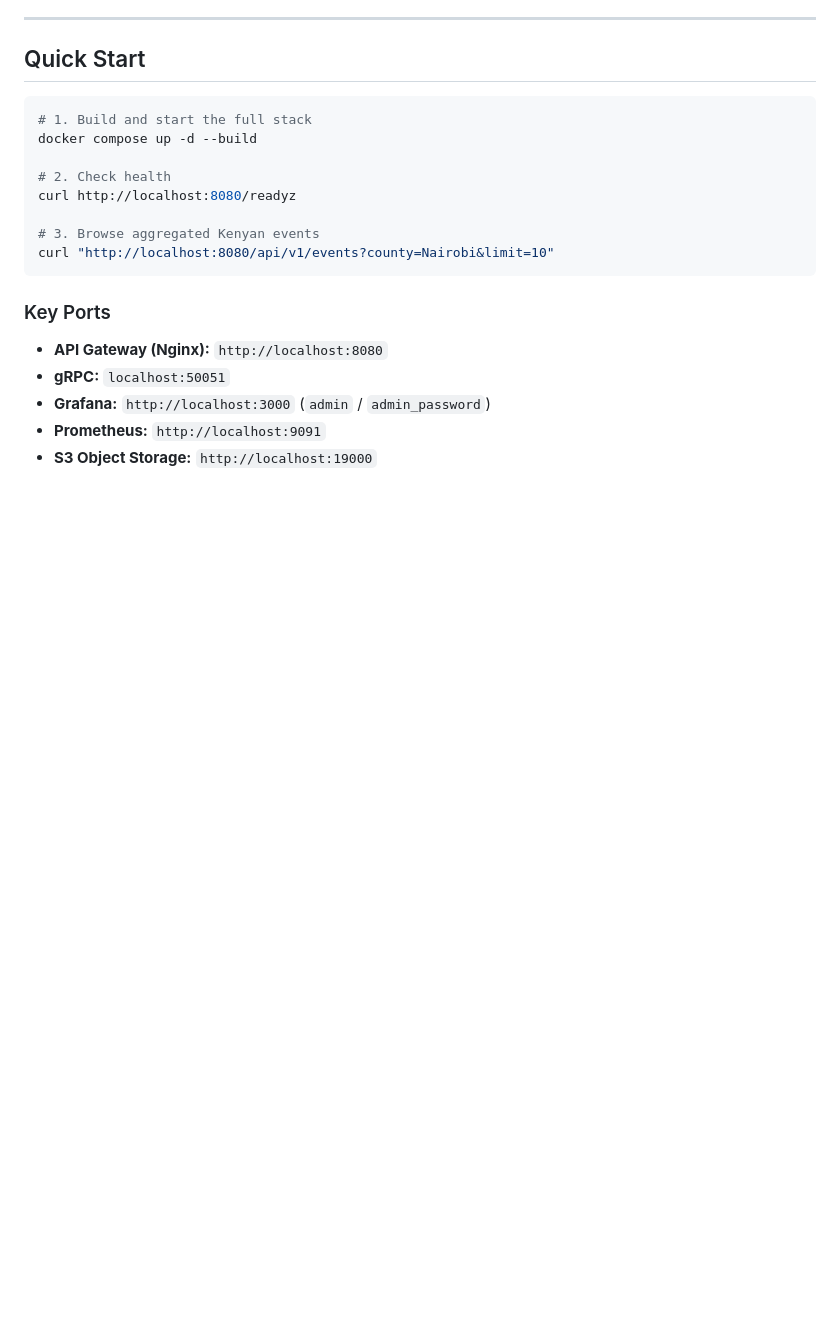
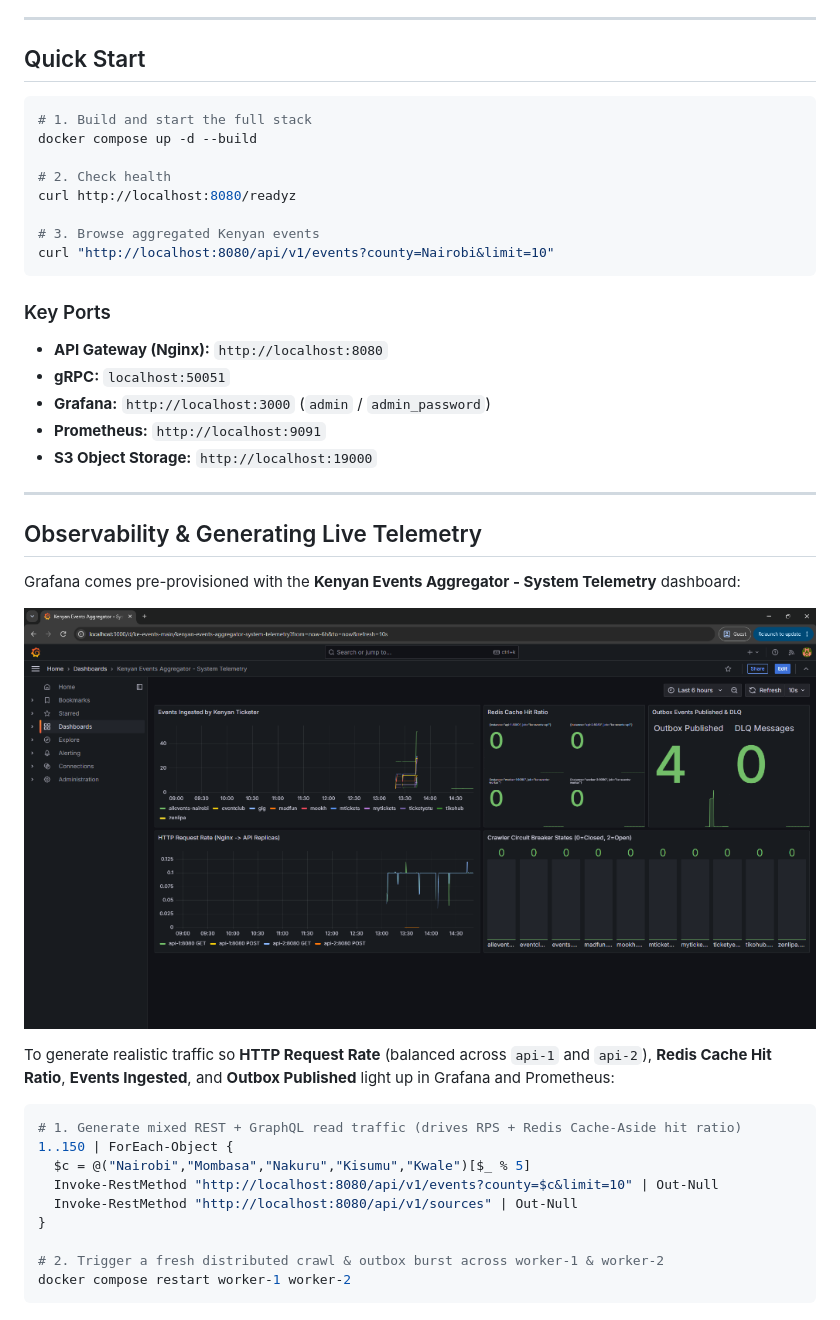
Before and after one commit to tensorGT/kenya-events-aggregator, a Markdown page: README.md, the part around the change. Drawn GitHub-style; pictures changed too: docs/grafana-telemetry.png (added); blank space fills up the shorter version.

Commit message:
add grafana telemetry screenshot and load test instructions to readme

````diff
--- a/README.md
+++ b/README.md
@@ -91,3 +91,25 @@ curl "http://localhost:8080/api/v1/events?county=Nairobi&limit=10"
 - **Grafana:** `http://localhost:3000` (`admin` / `admin_password`)
 - **Prometheus:** `http://localhost:9091`
 - **S3 Object Storage:** `http://localhost:19000`
+
+---
+
+## Observability & Generating Live Telemetry
+
+Grafana comes pre-provisioned with the **Kenyan Events Aggregator - System Telemetry** dashboard:
+
+![Kenyan Events Aggregator - System Telemetry](docs/grafana-telemetry.png)
+
+To generate realistic traffic so **HTTP Request Rate** (balanced across `api-1` and `api-2`), **Redis Cache Hit Ratio**, **Events Ingested**, and **Outbox Published** light up in Grafana and Prometheus:
+
+```powershell
+# 1. Generate mixed REST + GraphQL read traffic (drives RPS + Redis Cache-Aside hit ratio)
+1..150 | ForEach-Object {
+  $c = @("Nairobi","Mombasa","Nakuru","Kisumu","Kwale")[$_ % 5]
+  Invoke-RestMethod "http://localhost:8080/api/v1/events?county=$c&limit=10" | Out-Null
+  Invoke-RestMethod "http://localhost:8080/api/v1/sources" | Out-Null
+}
+
+# 2. Trigger a fresh distributed crawl & outbox burst across worker-1 & worker-2
+docker compose restart worker-1 worker-2
+```
````
